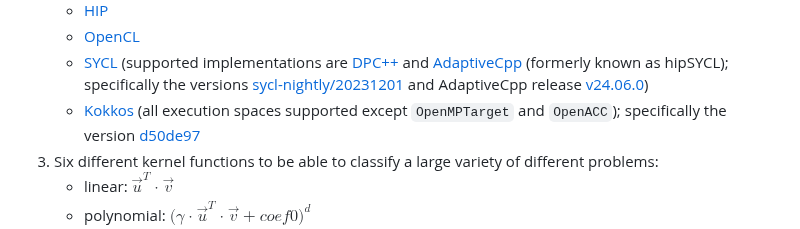
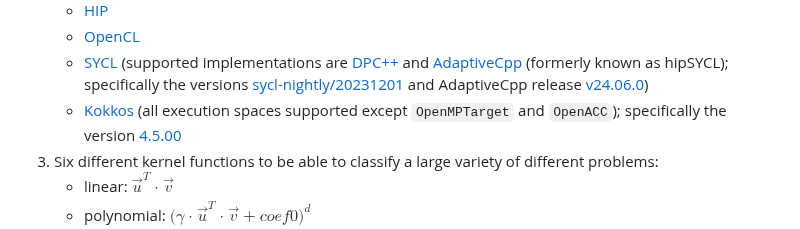
Before and after one commit to SC-SGS/PLSSVM, a Markdown page: README.md, the part around the change. GitHub-like rendering.

Commit message:
Specify latest supported Kokkos release.

```diff
--- a/README.md
+++ b/README.md
@@ -65,7 +65,7 @@ The main highlights of our SVM implementations are:
    - [HIP](https://github.com/ROCm-Developer-Tools/HIP)
    - [OpenCL](https://www.khronos.org/opencl/)
    - [SYCL](https://www.khronos.org/sycl/) (supported implementations are [DPC++](https://github.com/intel/llvm) and [AdaptiveCpp](https://github.com/AdaptiveCpp/AdaptiveCpp) (formerly known as hipSYCL); specifically the versions [sycl-nightly/20231201](https://github.com/intel/llvm/tree/sycl-nightly/20230110) and AdaptiveCpp release [v24.06.0](https://github.com/AdaptiveCpp/AdaptiveCpp/releases/tag/v23.10.0))
-   - [Kokkos](https://github.com/kokkos/kokkos) (all execution spaces supported except `OpenMPTarget` and `OpenACC`); specifically the version [d50de97](https://github.com/kokkos/kokkos/commit/d50de979b4d095dc32dba80f72a5e009f3615db1)
+   - [Kokkos](https://github.com/kokkos/kokkos) (all execution spaces supported except `OpenMPTarget` and `OpenACC`); specifically the version [4.5.00](https://github.com/kokkos/kokkos/releases/tag/4.5.00)
 3. Six different kernel functions to be able to classify a large variety of different problems:
    - linear: $\vec{u}^T$ $\cdot$ $\vec{v}$
    - polynomial: $(\gamma$ $\cdot$ $\vec{u}^T$ $\cdot$ $\vec{v}$ $+$ $coef0)^{d}$
```
